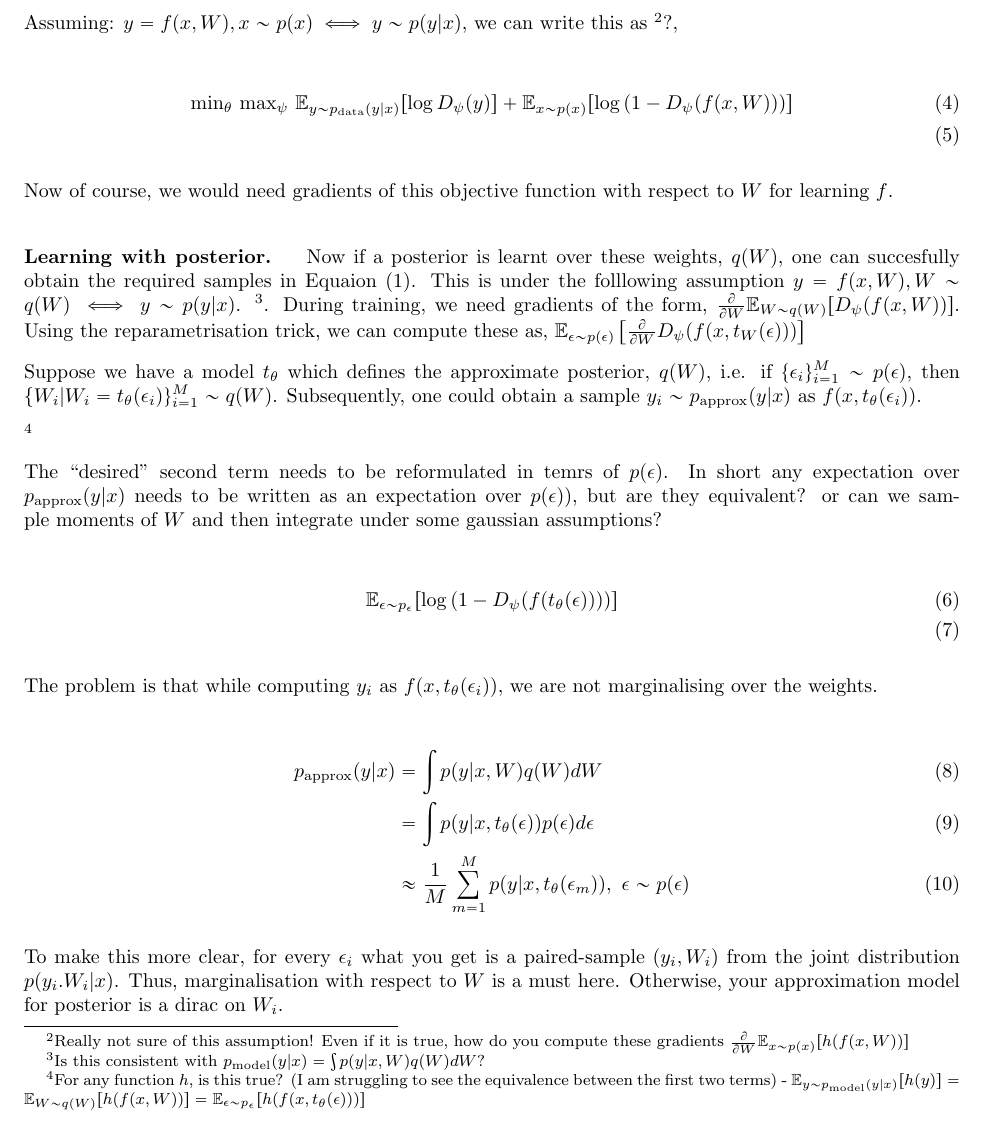
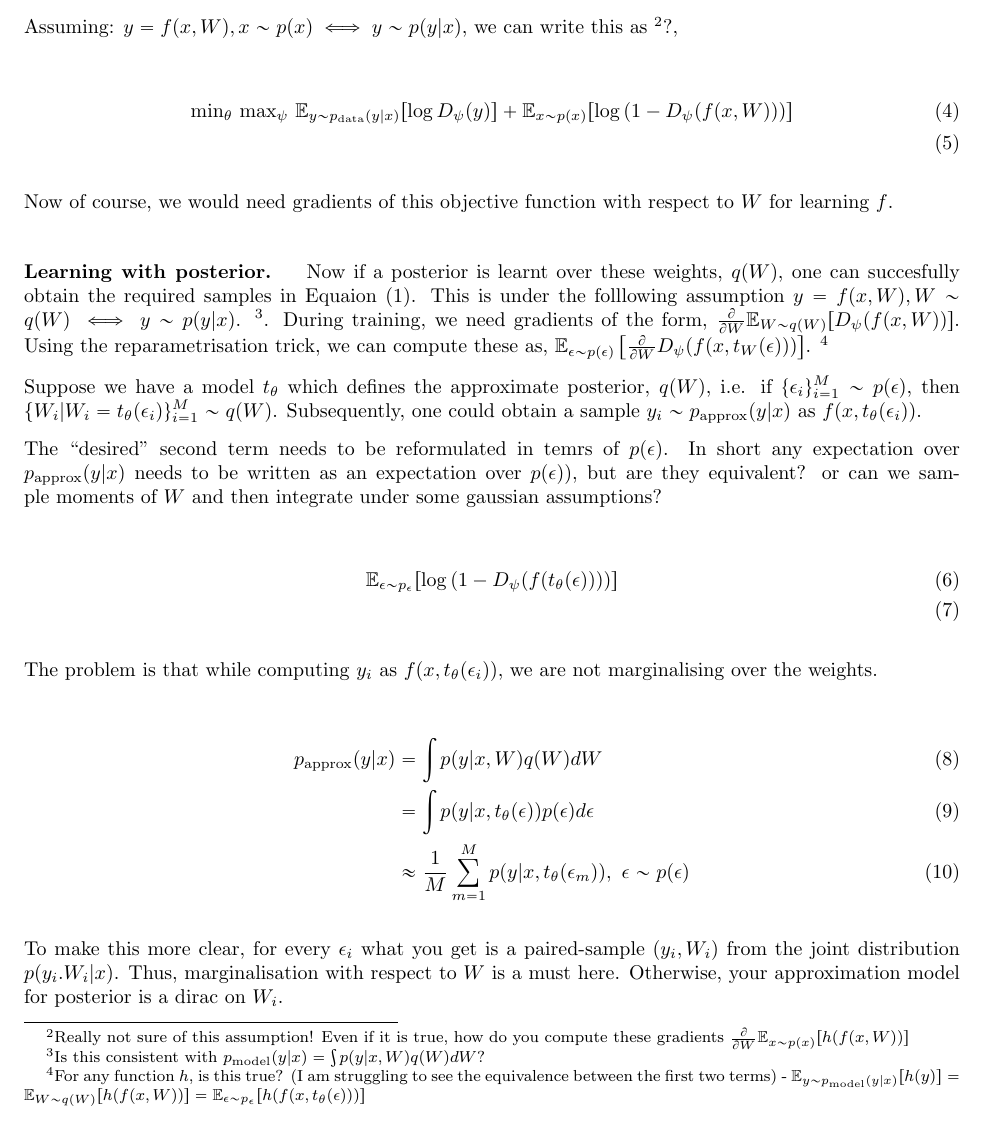
Before and after one commit to ambrishrawat/DeepDoubt, a LaTeX document (docs/bnn-gan/header.tex): part of page 2 of 4, cut so that both start at the same text. Compiled offline with pdfLaTeX; a LaTeX package or settings file that is missing is left out.

Commit message:
something is wrong

```diff
--- a/docs/bnn-gan/header.tex
+++ b/docs/bnn-gan/header.tex
@@ -79,12 +79,9 @@ Assuming: $y = f(x,W), x \sim p(x) \iff y \sim p(y|x)$, we can write this as \fo
 Now of course, we would need gradients of this objective function with respect to $W$ for learning $f$.
 
 \paragraph{Learning with posterior. }
-Now if a posterior is learnt over these weights, $q(W)$, one can succesfully obtain the required samples in Equaion~\eqref{eq:gan-obj}. This is under the folllowing assumption $y = f(x,W), W \sim q(W) \iff y \sim p(y|x)$. \footnote{Is this consistent with $p_{\text{model}}(y|x) = \int p(y|x,W)q(W) dW$?}. During training, we need gradients of the form, $\frac{\partial}{\partial W} \mathbb{E}_{W\sim q(W)}[D_\psi(f(x,W))]$. Using the reparametrisation trick, we can compute these as, $\mathbb{E}_{\epsilon \sim p(\epsilon)}\left[\frac{\partial}{\partial W} D_\psi(f(x,t_W(\epsilon)))\right]$
+Now if a posterior is learnt over these weights, $q(W)$, one can succesfully obtain the required samples in Equaion~\eqref{eq:gan-obj}. This is under the folllowing assumption $y = f(x,W), W \sim q(W) \iff y \sim p(y|x)$. \footnote{Is this consistent with $p_{\text{model}}(y|x) = \int p(y|x,W)q(W) dW$?}. During training, we need gradients of the form, $\frac{\partial}{\partial W} \mathbb{E}_{W\sim q(W)}[D_\psi(f(x,W))]$. Using the reparametrisation trick, we can compute these as, $\mathbb{E}_{\epsilon \sim p(\epsilon)}\left[\frac{\partial}{\partial W} D_\psi(f(x,t_W(\epsilon)))\right]$. \footnote{For any function $h$, is this true? (I am struggling to see the equivalence between the first two terms) - $\mathbb{E}_{y\sim p_{\text{model}}(y|x)}[h(y)] = \mathbb{E}_{W\sim q(W)}[h(f(x,W))] = \mathbb{E}_{\epsilon\sim p_{\epsilon}}[h(f(x,t_\theta(\epsilon)))]$}
 
 Suppose we have a model $t_\theta$ which defines the approximate posterior, $q(W)$, i.e. if $\{\epsilon_i\}_{i=1}^M \sim p(\epsilon)$, then \{$W_i | W_i = t_\theta(\epsilon_i)\}_{i=1}^M\sim q(W)$. Subsequently, one could obtain a sample $y_i \sim p_{\text{approx}}(y|x)$ as $f(x,t_\theta(\epsilon_i))$.
-
-
-\footnote{For any function $h$, is this true? (I am struggling to see the equivalence between the first two terms) - $\mathbb{E}_{y\sim p_{\text{model}}(y|x)}[h(y)] = \mathbb{E}_{W\sim q(W)}[h(f(x,W))] = \mathbb{E}_{\epsilon\sim p_{\epsilon}}[h(f(x,t_\theta(\epsilon)))]$}
 
 
 The ``desired'' second term needs to be reformulated in temrs of $p(\epsilon)$. In short any expectation over $p_{\text{approx}}(y|x)$ needs to be written as an expectation over $p(\epsilon)$), but are they equivalent? or can we sample moments of $W$ and then integrate under some gaussian assumptions?
```
